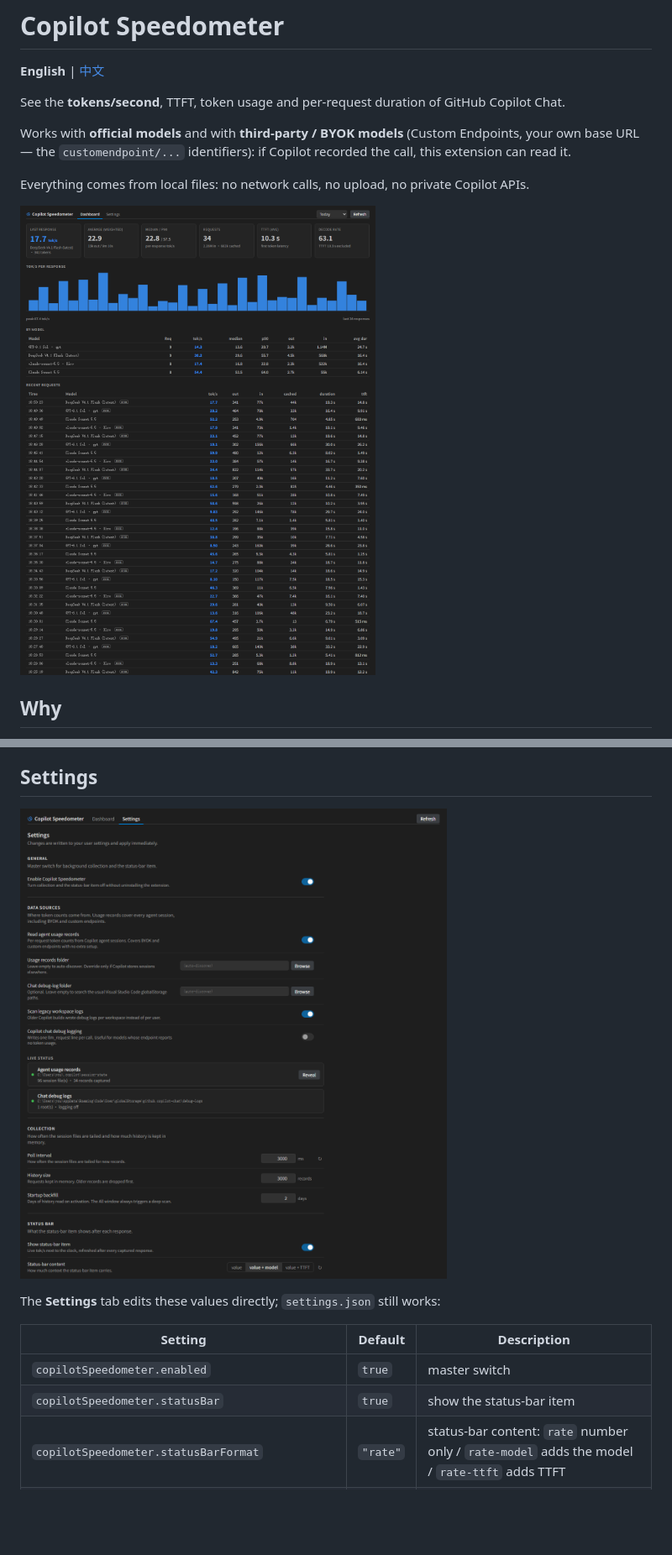
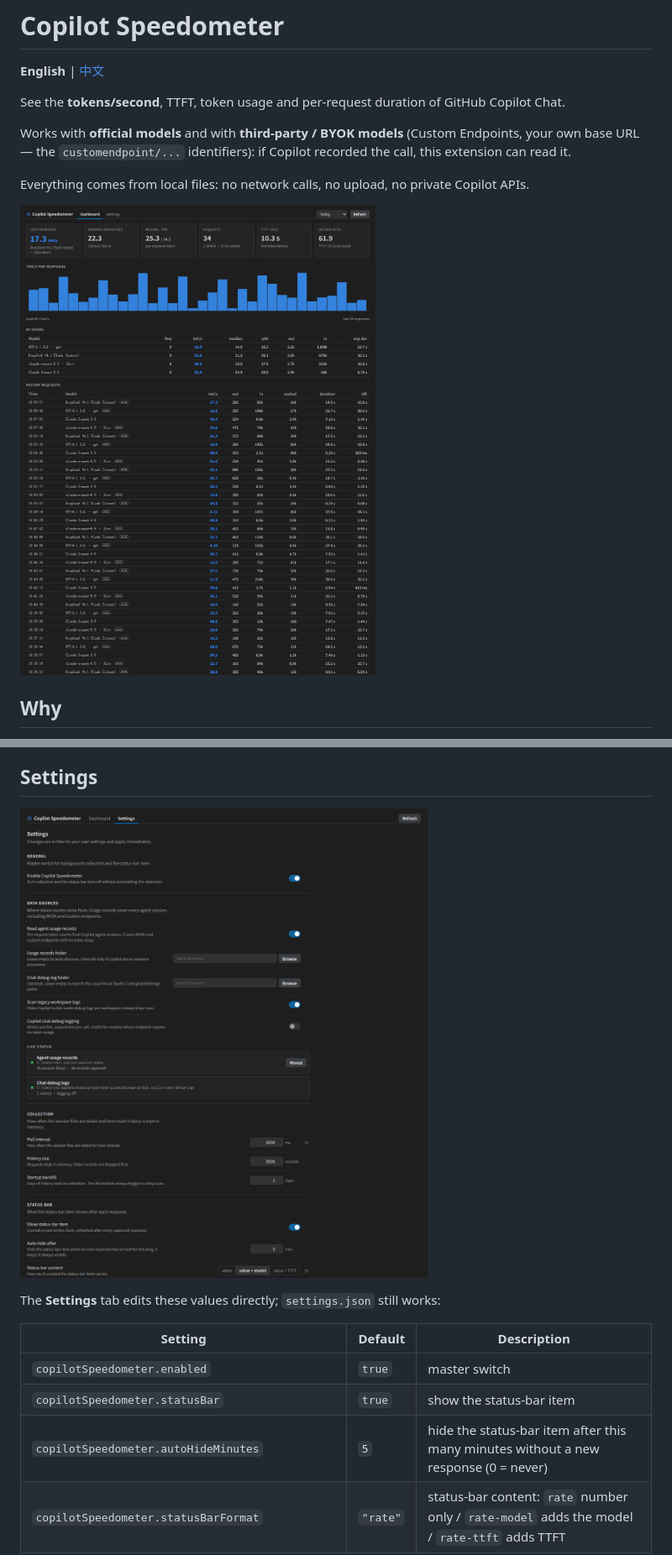
Before and after one commit to flylink-code/copilot-speedometer, a Markdown page: README_en.md, 2 parts joined by grey strips. Shown at 84% size. Drawn GitHub-style; pictures changed too: docs/preview-settings.png, docs/preview.png; blank space fills up the shorter version.

```diff
--- a/README_en.md
+++ b/README_en.md
@@ -111,6 +111,7 @@ The **Settings** tab edits these values directly; `settings.json` still works:
 |---|---|---|
 | `copilotSpeedometer.enabled` | `true` | master switch |
 | `copilotSpeedometer.statusBar` | `true` | show the status-bar item |
+| `copilotSpeedometer.autoHideMinutes` | `5` | hide the status-bar item after this many minutes without a new response (0 = never) |
 | `copilotSpeedometer.statusBarFormat` | `"rate"` | status-bar content: `rate` number only / `rate-model` adds the model / `rate-ttft` adds TTFT |
 | `copilotSpeedometer.usageEvents` | `true` | read agent usage records (the BYOK + TTFT source) |
 | `copilotSpeedometer.usageEventsRoot` | `""` | override `~/.copilot/session-state` |
```
Also changed, not shown: other parts of README_en.md (+2 -2 lines), CHANGELOG.md (+10 -0 lines), README.md (+3 -2 lines), docs/preview-settings-zh.png, docs/preview-zh.png, media/icon.png (added), 10 other files.
